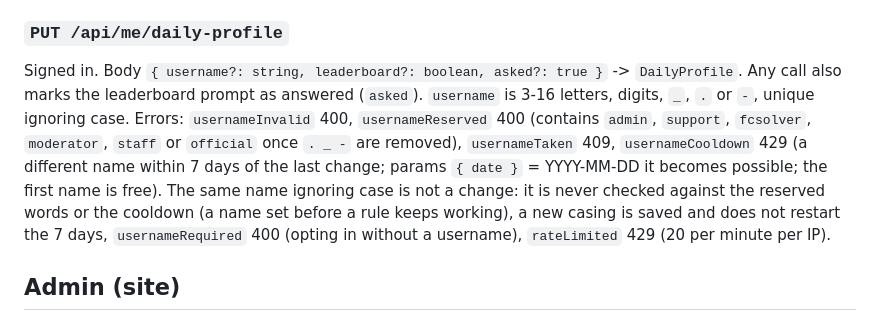
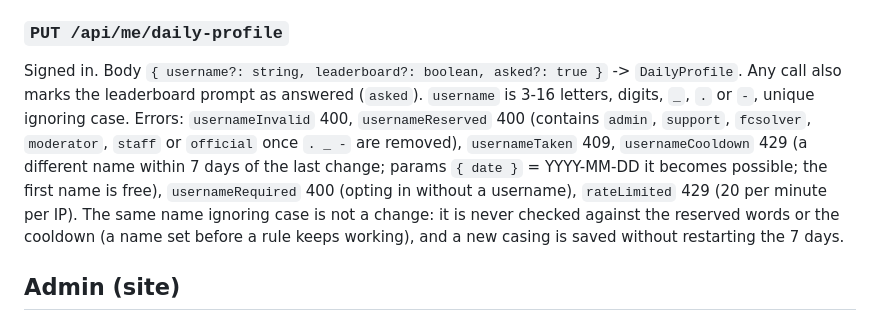
Before and after one commit to MaRrDG/sbc-builder, a Markdown page: docs/api.md, the part around the change. Drawn GitHub-style.

Commit message:
docs(api): username errors list reads cleanly
Co-Authored-By: Claude Opus 5.5 <noreply@anthropic.com>
Claude-Session: https://claude.ai/code/session_01DNPTMMgWMnN1pHcWe77TmR

```diff
--- a/docs/api.md
+++ b/docs/api.md
@@ -253,7 +253,7 @@ Public, optional auth, `Cache-Control: no-store`. Only users who opted in with a
 
 ### `PUT /api/me/daily-profile`
 
-Signed in. Body `{ username?: string, leaderboard?: boolean, asked?: true }` -> `DailyProfile`. Any call also marks the leaderboard prompt as answered (`asked`). `username` is 3-16 letters, digits, `_`, `.` or `-`, unique ignoring case. Errors: `usernameInvalid` 400, `usernameReserved` 400 (contains `admin`, `support`, `fcsolver`, `moderator`, `staff` or `official` once `. _ -` are removed), `usernameTaken` 409, `usernameCooldown` 429 (a different name within 7 days of the last change; params `{ date }` = YYYY-MM-DD it becomes possible; the first name is free). The same name ignoring case is not a change: it is never checked against the reserved words or the cooldown (a name set before a rule keeps working), a new casing is saved and does not restart the 7 days, `usernameRequired` 400 (opting in without a username), `rateLimited` 429 (20 per minute per IP).
+Signed in. Body `{ username?: string, leaderboard?: boolean, asked?: true }` -> `DailyProfile`. Any call also marks the leaderboard prompt as answered (`asked`). `username` is 3-16 letters, digits, `_`, `.` or `-`, unique ignoring case. Errors: `usernameInvalid` 400, `usernameReserved` 400 (contains `admin`, `support`, `fcsolver`, `moderator`, `staff` or `official` once `. _ -` are removed), `usernameTaken` 409, `usernameCooldown` 429 (a different name within 7 days of the last change; params `{ date }` = YYYY-MM-DD it becomes possible; the first name is free), `usernameRequired` 400 (opting in without a username), `rateLimited` 429 (20 per minute per IP). The same name ignoring case is not a change: it is never checked against the reserved words or the cooldown (a name set before a rule keeps working), and a new casing is saved without restarting the 7 days.
 
 ## Admin (site)
 
```
